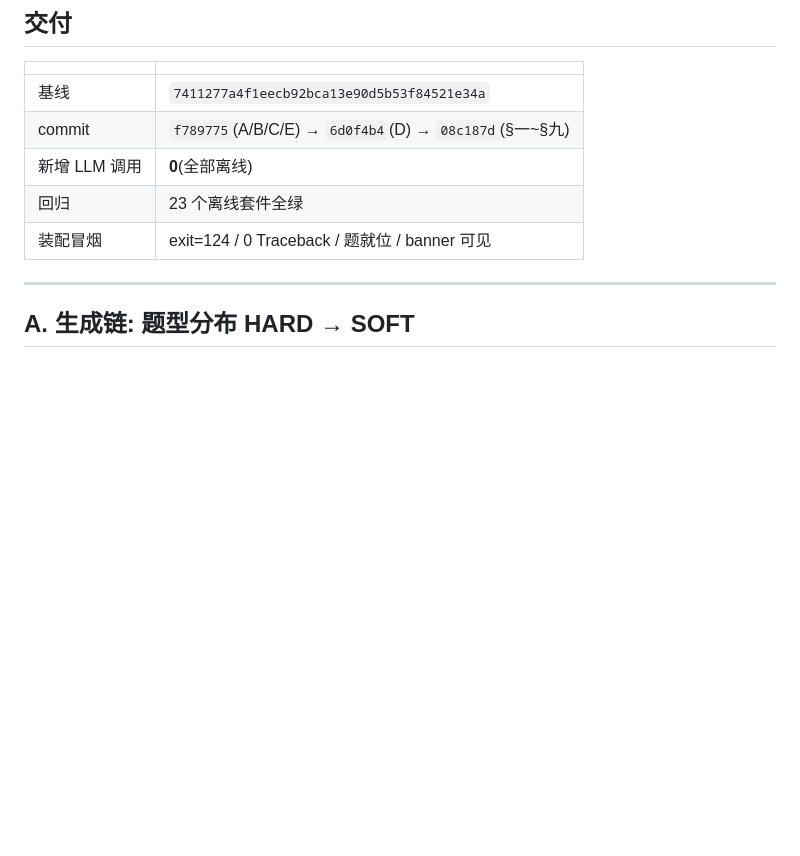
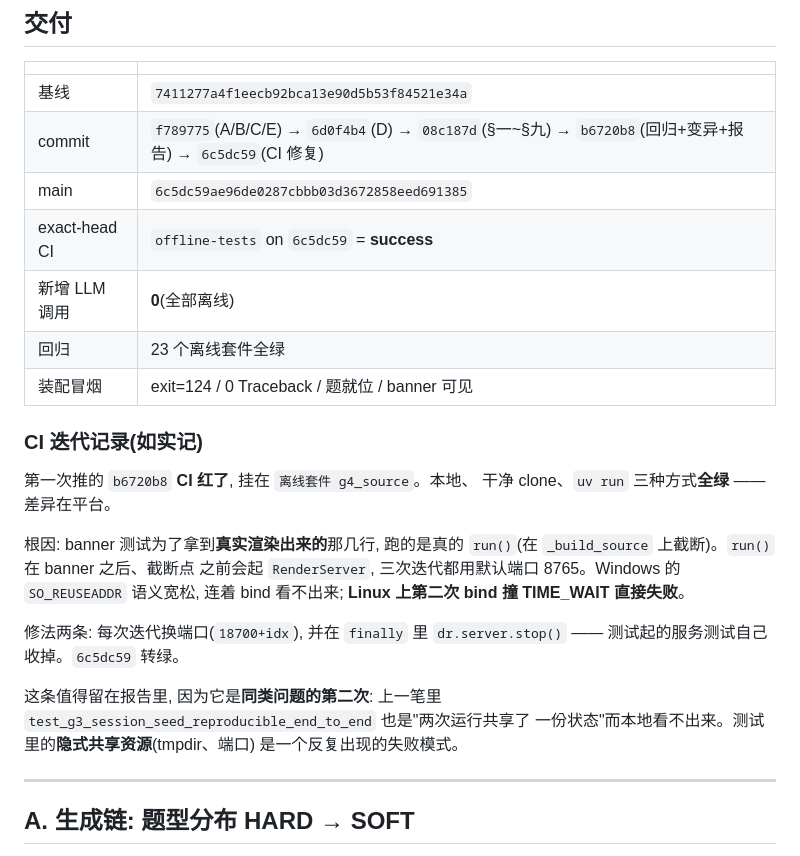
Before and after one commit to whopxxx/hgt-game-live, a Markdown page: data/audit/G4_report.md, the part around the change. Rendered like a GitHub page; blank space fills up the shorter version.

Commit message:
G4: 报告补上 main SHA / exact-head CI / CI 迭代记录

```diff
--- a/data/audit/G4_report.md
+++ b/data/audit/G4_report.md
@@ -14,10 +14,31 @@
 | | |
 |---|---|
 | 基线 | `7411277a4f1eecb92bca13e90d5b53f84521e34a` |
-| commit | `f789775`(A/B/C/E) → `6d0f4b4`(D) → `08c187d`(§一~§九) |
+| commit | `f789775`(A/B/C/E) → `6d0f4b4`(D) → `08c187d`(§一~§九) → `b6720b8`(回归+变异+报告) → `6c5dc59`(CI 修复) |
+| main | `6c5dc59ae96de0287cbbb03d3672858eed691385` |
+| exact-head CI | `offline-tests` on `6c5dc59` = **success** |
 | 新增 LLM 调用 | **0**(全部离线) |
 | 回归 | 23 个离线套件全绿 |
 | 装配冒烟 | exit=124 / 0 Traceback / 题就位 / banner 可见 |
+
+### CI 迭代记录(如实记)
+
+第一次推的 `b6720b8` **CI 红了**, 挂在 `离线套件 g4_source`。本地、
+干净 clone、`uv run` 三种方式**全绿** —— 差异在平台。
+
+根因: banner 测试为了拿到**真实渲染出来的**那几行, 跑的是真的
+`run()`(在 `_build_source` 上截断)。`run()` 在 banner 之后、截断点
+之前会起 `RenderServer`, 三次迭代都用默认端口 8765。Windows 的
+`SO_REUSEADDR` 语义宽松, 连着 bind 看不出来; **Linux 上第二次 bind
+撞 TIME_WAIT 直接失败**。
+
+修法两条: 每次迭代换端口(`18700+idx`), 并在 `finally` 里
+`dr.server.stop()` —— 测试起的服务测试自己收掉。`6c5dc59` 转绿。
+
+这条值得留在报告里, 因为它是**同类问题的第二次**: 上一笔里
+`test_g3_session_seed_reproducible_end_to_end` 也是"两次运行共享了
+一份状态"而本地看不出来。测试里的**隐式共享资源**(tmpdir、端口)
+是一个反复出现的失败模式。
 
 ---
 
```
